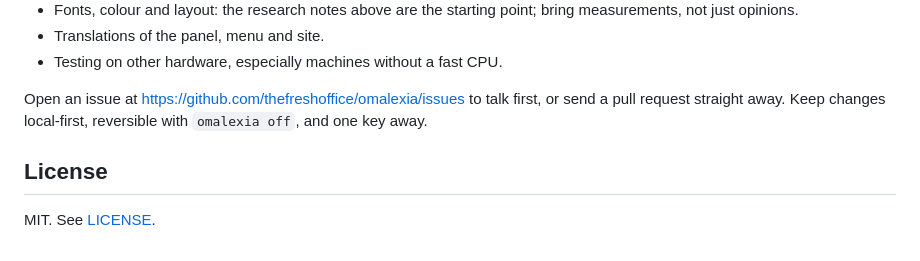
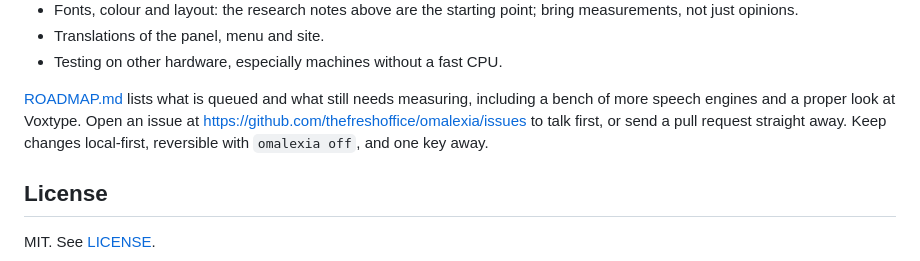
Before and after one commit to thefreshoffice/omalexia, a Markdown page: README.md, the part around the change. GitHub-like rendering.

```diff
--- a/README.md
+++ b/README.md
@@ -215,8 +215,10 @@ for Omarchy. Everyone who wants to help is welcome, in whatever way fits:
 - Translations of the panel, menu and site.
 - Testing on other hardware, especially machines without a fast CPU.
 
-Open an issue at https://github.com/thefreshoffice/omalexia/issues to talk
-first, or send a pull request straight away. Keep changes local-first,
+[ROADMAP.md](ROADMAP.md) lists what is queued and what still needs
+measuring, including a bench of more speech engines and a proper look at
+Voxtype. Open an issue at https://github.com/thefreshoffice/omalexia/issues to
+talk first, or send a pull request straight away. Keep changes local-first,
 reversible with `omalexia off`, and one key away.
 
 ## License
```
Also changed, not shown: ROADMAP.md (added, +124 -0 lines).
